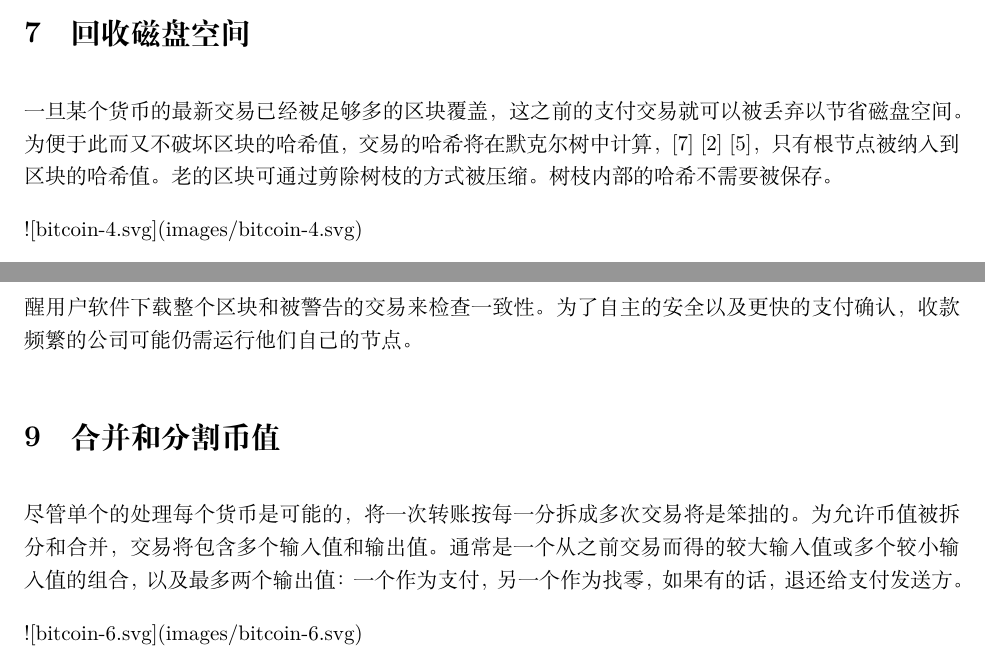
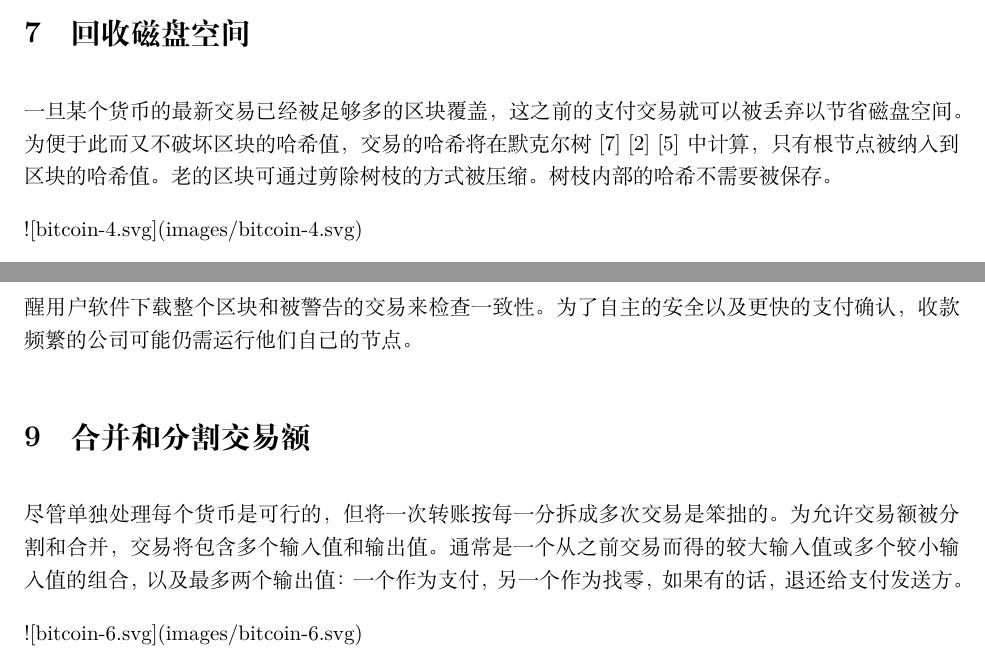
Before and after one commit to shdxiang/articles, a LaTeX paper (bitcoin-zh-cn.tex): two parts of pages 4 and 5 of 9, joined at a grey line, cut so that both start at the same text. Compiled offline with XeLaTeX.

Commit message:
update bitcoin-zh-cn.tex

```diff
--- a/bitcoin-zh-cn.tex
+++ b/bitcoin-zh-cn.tex
@@ -85,7 +85,7 @@
 激励会有助于鼓励节点保持诚实。如果一个贪心的攻击者有能力聚集比所有诚实节点更多的 CPU 算力，他将面临是以骗回已付款的方式欺诈别人还是使用这些算力生成新货币的抉择。他将发现遵守规则比破坏系统和他自己财产的有效性更有利，因为这些规则准许他获得比所有其他人都多的新货币。
 
 \section{回收磁盘空间}
-一旦某个货币的最新交易已经被足够多的区块覆盖，这之前的支付交易就可以被丢弃以节省磁盘空间。为便于此而又不破坏区块的哈希值，交易的哈希将在默克尔树中计算， \cite{Merkle}\cite{Massias}\cite{Stornetta}，只有根节点被纳入到区块的哈希值。老的区块可通过剪除树枝的方式被压缩。树枝内部的哈希不需要被保存。
+一旦某个货币的最新交易已经被足够多的区块覆盖，这之前的支付交易就可以被丢弃以节省磁盘空间。为便于此而又不破坏区块的哈希值，交易的哈希将在默克尔树\cite{Merkle}\cite{Massias}\cite{Stornetta}中计算，只有根节点被纳入到区块的哈希值。老的区块可通过剪除树枝的方式被压缩。树枝内部的哈希不需要被保存。
 
 ![bitcoin-4.svg](images/bitcoin-4.svg)
 
@@ -98,8 +98,8 @@
 
 同样地，只要诚实节点控制着网络这种简化验证就是可靠的，如果网络被攻击者控制简化验证会变得比较脆弱。虽然网络节点可以验证他们自己的交易，但只要攻击者持续控制网络那么这种简化的方法就可能被攻击者的伪造交易欺骗。一种对策是接受其他网络节点发现一个无效区块时发出的警告，提醒用户软件下载整个区块和被警告的交易来检查一致性。为了自主的安全以及更快的支付确认，收款频繁的公司可能仍需运行他们自己的节点。
 
-\section{合并和分割币值}
-尽管单个的处理每个货币是可能的，将一次转账按每一分拆成多次交易将是笨拙的。为允许币值被拆分和合并，交易将包含多个输入值和输出值。通常是一个从之前交易而得的较大输入值或多个较小输入值的组合，以及最多两个输出值：一个作为支付，另一个作为找零，如果有的话，退还给支付发送方。
+\section{合并和分割交易额}
+尽管单独处理每个货币是可行的，但将一次转账按每一分拆成多次交易是笨拙的。为允许交易额被分割和合并，交易将包含多个输入值和输出值。通常是一个从之前交易而得的较大输入值或多个较小输入值的组合，以及最多两个输出值：一个作为支付，另一个作为找零，如果有的话，退还给支付发送方。
 
 ![bitcoin-6.svg](images/bitcoin-6.svg)
 
```
Also changed, not shown: bitcoin-zh-cn.md (+1 -1 lines), bitcoin-zh-cn.tex (2 more changed lines).
